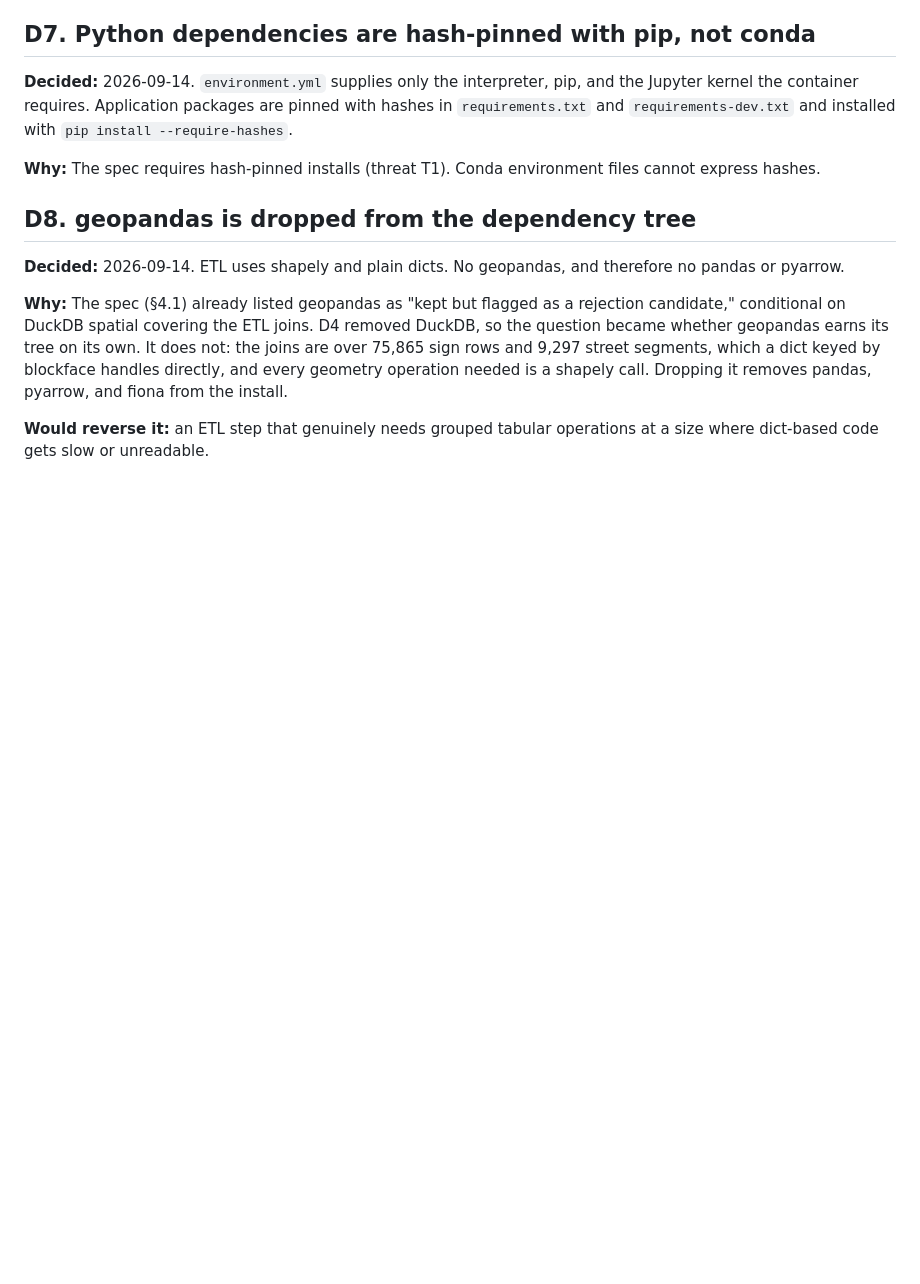
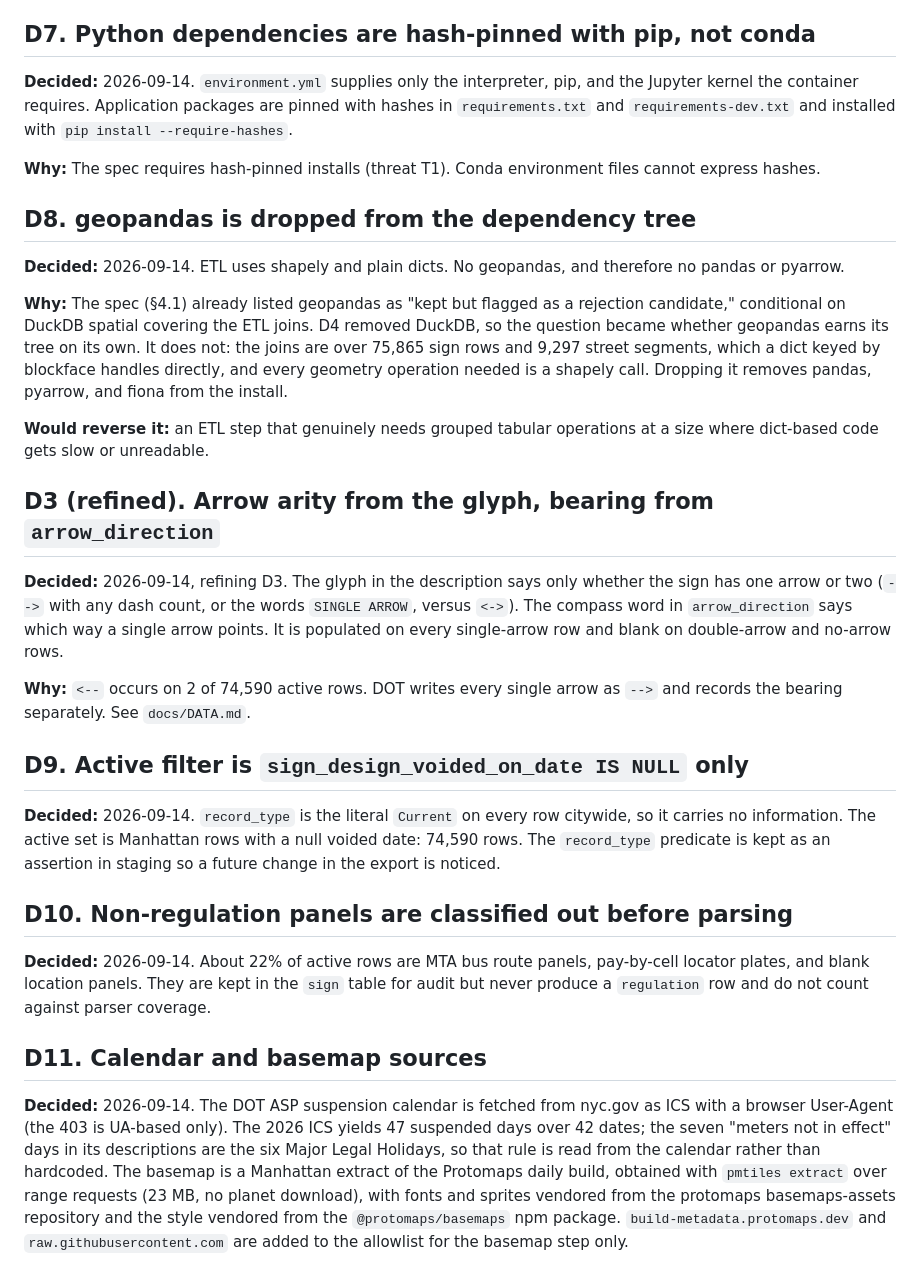
Before and after one commit to Oren-T/curbcheck, a Markdown page: docs/DECISIONS.md, the part around the change. Rendered like a GitHub page; blank space fills up the shorter version.

Commit message:
Record decisions from data exploration: arrows, active filter, panels, calendar, basemap

```diff
--- a/docs/DECISIONS.md
+++ b/docs/DECISIONS.md
@@ -99,3 +99,42 @@ fiona from the install.
 
 **Would reverse it:** an ETL step that genuinely needs grouped tabular
 operations at a size where dict-based code gets slow or unreadable.
+
+## D3 (refined). Arrow arity from the glyph, bearing from `arrow_direction`
+
+**Decided:** 2026-09-14, refining D3. The glyph in the description says only
+whether the sign has one arrow or two (`-->` with any dash count, or the words
+`SINGLE ARROW`, versus `<->`). The compass word in `arrow_direction` says
+which way a single arrow points. It is populated on every single-arrow row and
+blank on double-arrow and no-arrow rows.
+
+**Why:** `<--` occurs on 2 of 74,590 active rows. DOT writes every single
+arrow as `-->` and records the bearing separately. See `docs/DATA.md`.
+
+## D9. Active filter is `sign_design_voided_on_date IS NULL` only
+
+**Decided:** 2026-09-14. `record_type` is the literal `Current` on every row
+citywide, so it carries no information. The active set is Manhattan rows with
+a null voided date: 74,590 rows. The `record_type` predicate is kept as an
+assertion in staging so a future change in the export is noticed.
+
+## D10. Non-regulation panels are classified out before parsing
+
+**Decided:** 2026-09-14. About 22% of active rows are MTA bus route panels,
+pay-by-cell locator plates, and blank location panels. They are kept in the
+`sign` table for audit but never produce a `regulation` row and do not count
+against parser coverage.
+
+## D11. Calendar and basemap sources
+
+**Decided:** 2026-09-14. The DOT ASP suspension calendar is fetched from
+nyc.gov as ICS with a browser User-Agent (the 403 is UA-based only). The
+2026 ICS yields 47 suspended days over 42 dates; the seven "meters not in
+effect" days in its descriptions are the six Major Legal Holidays, so that
+rule is read from the calendar rather than hardcoded. The basemap is a
+Manhattan extract of the Protomaps daily build, obtained with `pmtiles
+extract` over range requests (23 MB, no planet download), with fonts and
+sprites vendored from the protomaps basemaps-assets repository and the style
+vendored from the `@protomaps/basemaps` npm package. `build-metadata.protomaps.dev`
+and `raw.githubusercontent.com` are added to the allowlist for the basemap
+step only.
```
